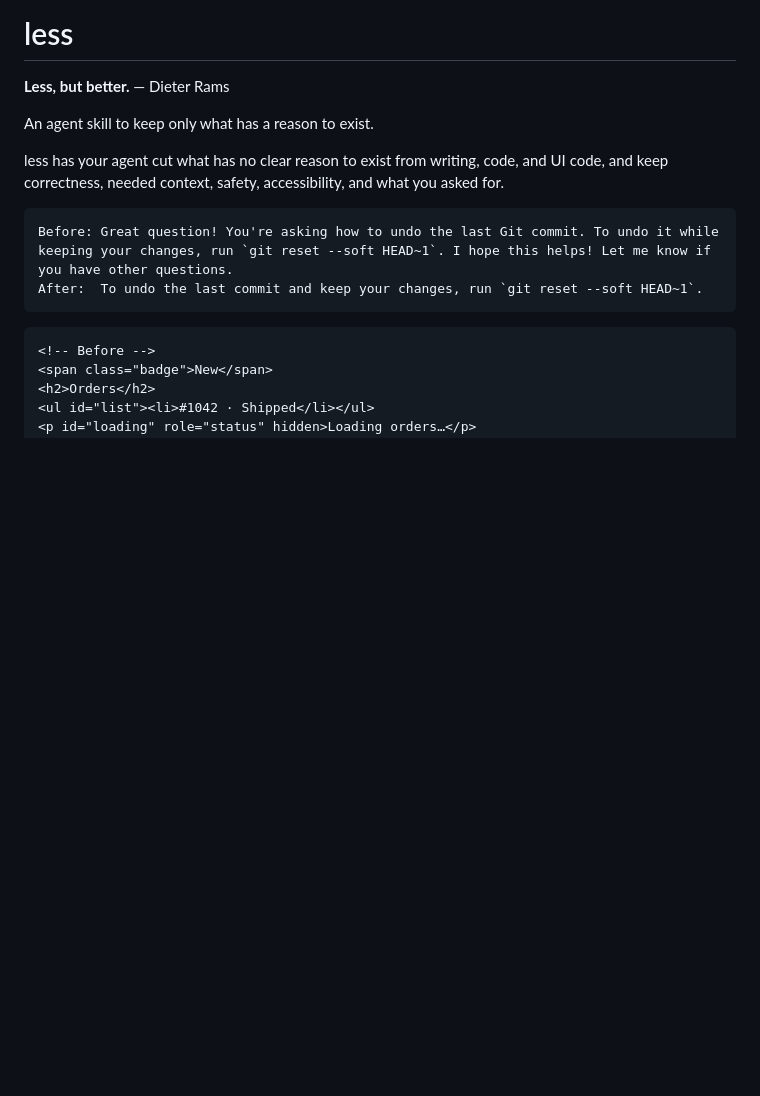
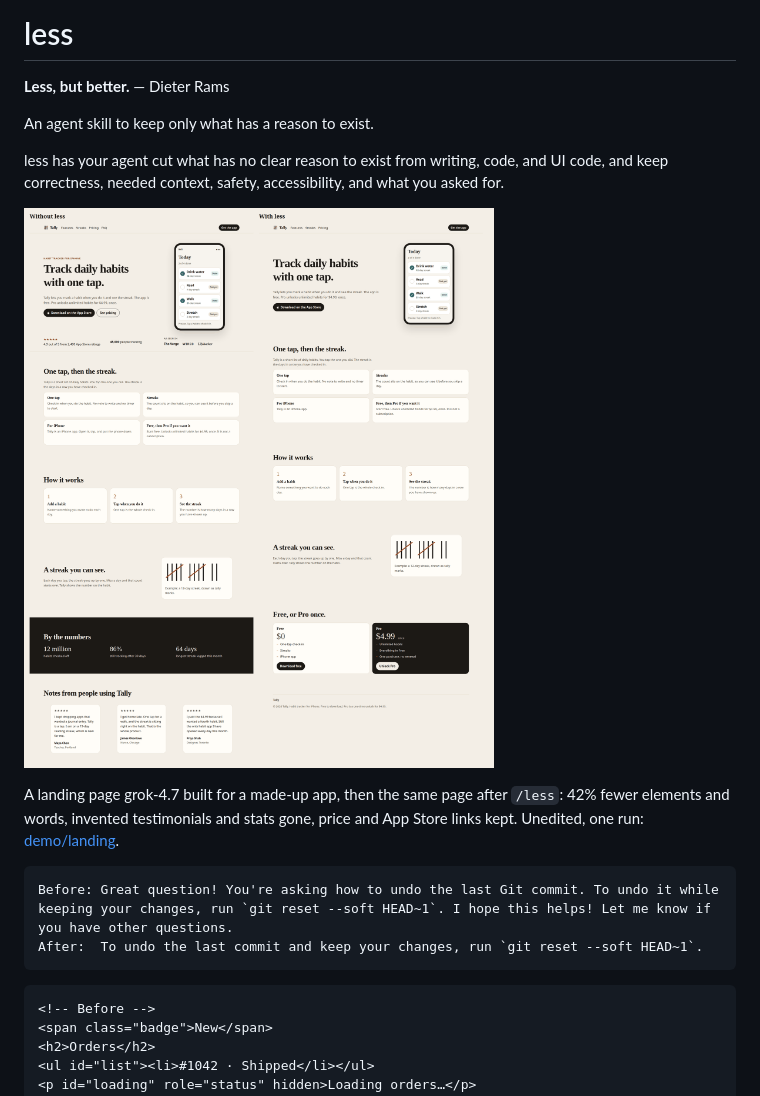
Before and after one commit to heyeuca/less, a Markdown page: README.md, the part around the change. GitHub-like rendering; pictures changed too: demo/landing/side-by-side-top.png (added); blank space fills up the shorter version.

Commit message:
README: add landing page before/after demo image

````diff
--- a/README.md
+++ b/README.md
@@ -5,6 +5,10 @@
 An agent skill to keep only what has a reason to exist.
 
 less has your agent cut what has no clear reason to exist from writing, code, and UI code, and keep correctness, needed context, safety, accessibility, and what you asked for.
+
+![A landing page without less and with less](demo/landing/side-by-side-top.png)
+
+A landing page grok-4.7 built for a made-up app, then the same page after `/less`: 42% fewer elements and words, invented testimonials and stats gone, price and App Store links kept. Unedited, one run: [demo/landing](demo/landing/).
 
 ```text
 Before: Great question! You're asking how to undo the last Git commit. To undo it while keeping your changes, run `git reset --soft HEAD~1`. I hope this helps! Let me know if you have other questions.
````
